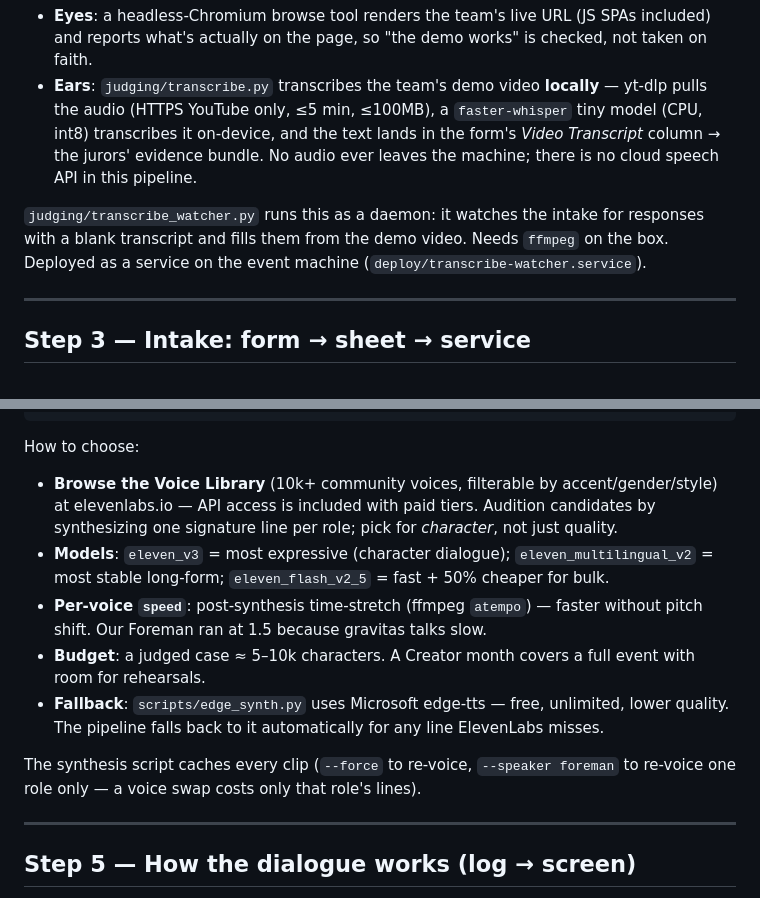
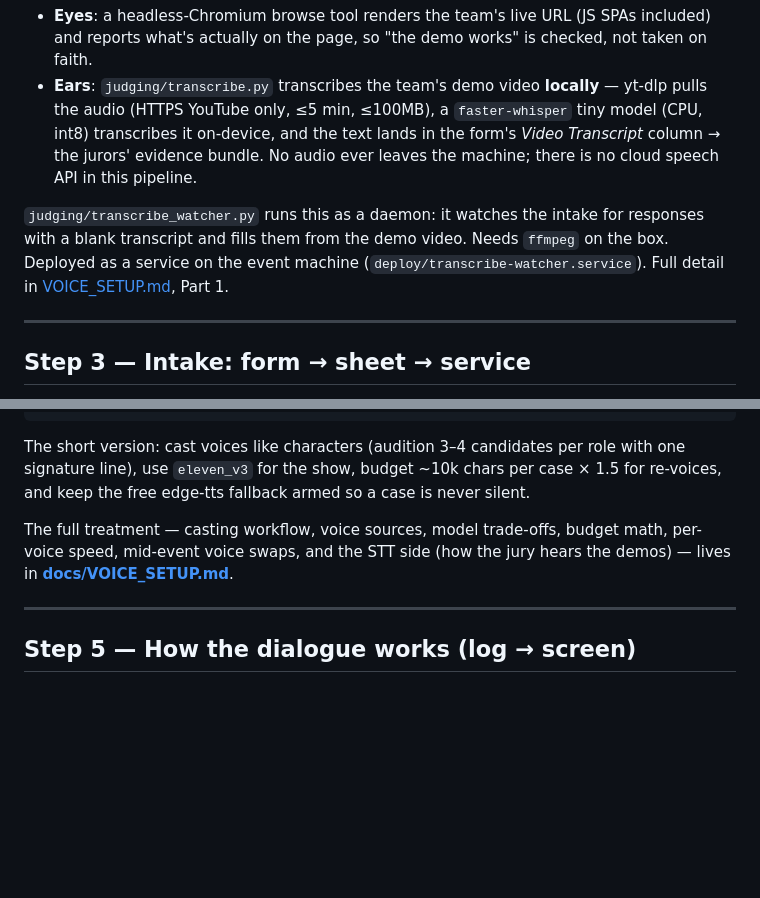
Before and after one commit to shuenrui/hackathon-courtroom, a Markdown page: docs/GETTING_STARTED.md, 2 parts joined by grey strips. Drawn GitHub-style; blank space fills up the shorter version.

````diff
--- a/docs/GETTING_STARTED.md
+++ b/docs/GETTING_STARTED.md
@@ -85,7 +85,7 @@ The jurors can't watch — so the system gives them eyes and ears instead:
 - **Eyes**: a headless-Chromium browse tool renders the team's live URL (JS SPAs included) and reports what's actually on the page, so "the demo works" is checked, not taken on faith.
 - **Ears**: `judging/transcribe.py` transcribes the team's demo video **locally** — yt-dlp pulls the audio (HTTPS YouTube only, ≤5 min, ≤100MB), a `faster-whisper` tiny model (CPU, int8) transcribes it on-device, and the text lands in the form's *Video Transcript* column → the jurors' evidence bundle. No audio ever leaves the machine; there is no cloud speech API in this pipeline.
 
-`judging/transcribe_watcher.py` runs this as a daemon: it watches the intake for responses with a blank transcript and fills them from the demo video. Needs `ffmpeg` on the box. Deployed as a service on the event machine (`deploy/transcribe-watcher.service`).
+`judging/transcribe_watcher.py` runs this as a daemon: it watches the intake for responses with a blank transcript and fills them from the demo video. Needs `ffmpeg` on the box. Deployed as a service on the event machine (`deploy/transcribe-watcher.service`). Full detail in [VOICE_SETUP.md](VOICE_SETUP.md), Part 1.
 
 ---
 
@@ -117,15 +117,9 @@ This is what makes the broadcast feel like a show. Every speaker gets a distinct
 }
 ```
 
-How to choose:
+The short version: cast voices like characters (audition 3–4 candidates per role with one signature line), use `eleven_v3` for the show, budget ~10k chars per case × 1.5 for re-voices, and keep the free edge-tts fallback armed so a case is never silent.
 
-- **Browse the Voice Library** (10k+ community voices, filterable by accent/gender/style) at elevenlabs.io — API access is included with paid tiers. Audition candidates by synthesizing one signature line per role; pick for *character*, not just quality.
-- **Models**: `eleven_v3` = most expressive (character dialogue); `eleven_multilingual_v2` = most stable long-form; `eleven_flash_v2_5` = fast + 50% cheaper for bulk.
-- **Per-voice `speed`**: post-synthesis time-stretch (ffmpeg `atempo`) — faster without pitch shift. Our Foreman ran at 1.5 because gravitas talks slow.
-- **Budget**: a judged case ≈ 5–10k characters. A Creator month covers a full event with room for rehearsals.
-- **Fallback**: `scripts/edge_synth.py` uses Microsoft edge-tts — free, unlimited, lower quality. The pipeline falls back to it automatically for any line ElevenLabs misses.
-
-The synthesis script caches every clip (`--force` to re-voice, `--speaker foreman` to re-voice one role only — a voice swap costs only that role's lines).
+The full treatment — casting workflow, voice sources, model trade-offs, budget math, per-voice speed, mid-event voice swaps, and the STT side (how the jury hears the demos) — lives in **[docs/VOICE_SETUP.md](VOICE_SETUP.md)**.
 
 ---
 
````
Also changed, not shown: README.md (+2 -1 lines), docs/VOICE_SETUP.md (added, +136 -0 lines).
